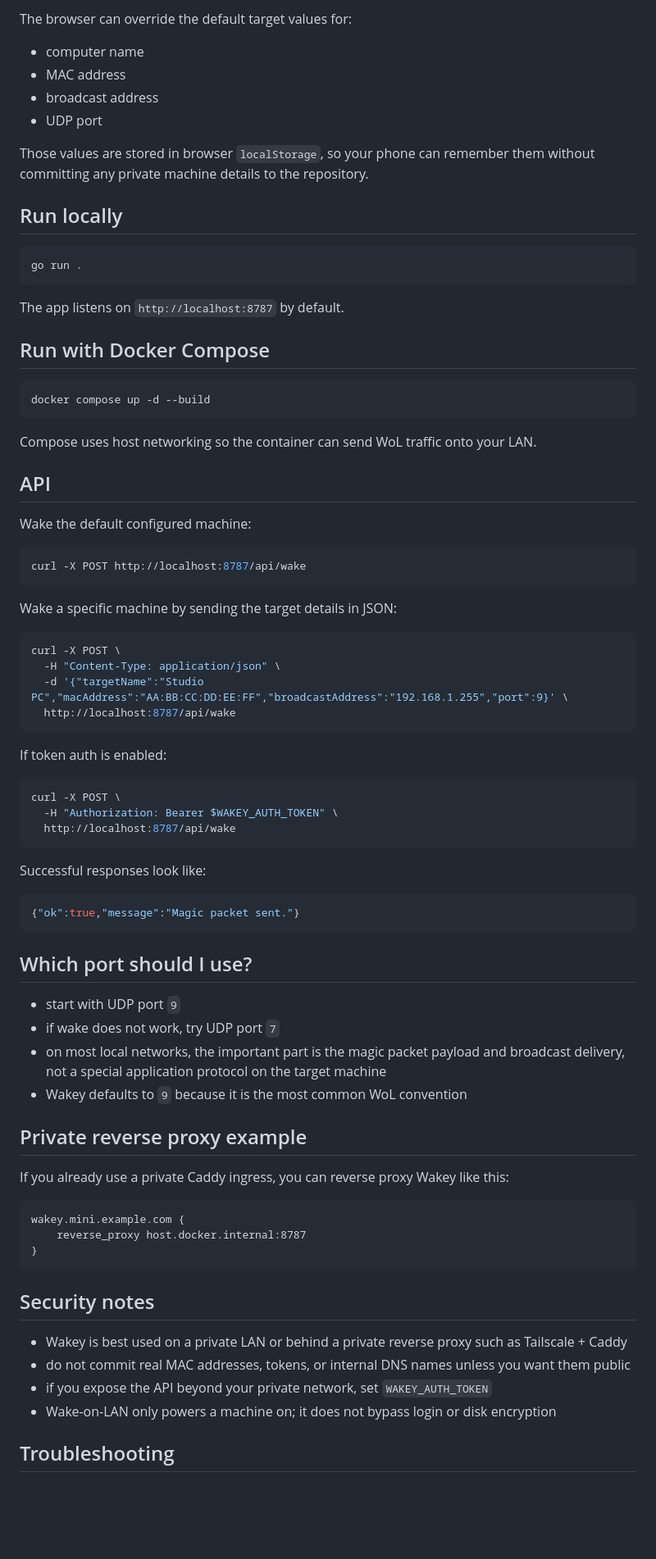
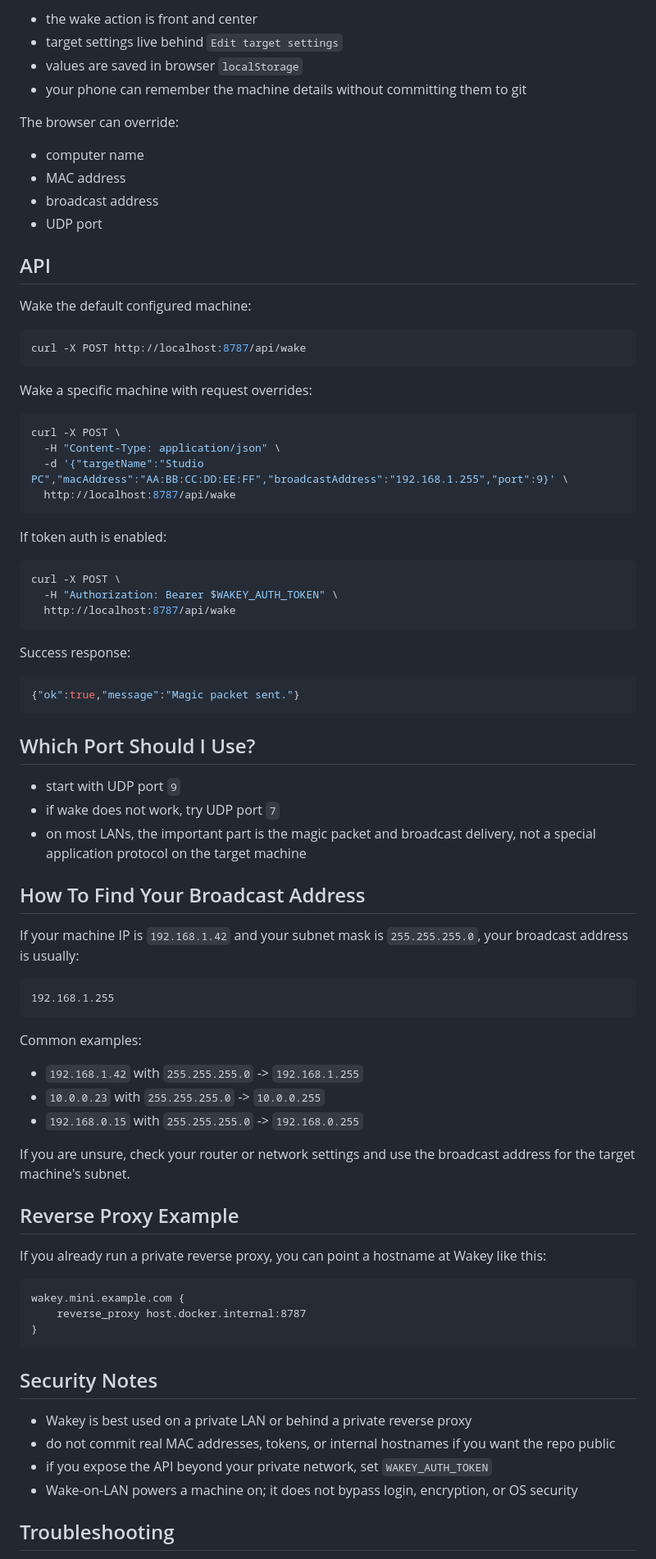
Before and after one commit to Cesarsk/wakey, a Markdown page: README.md, the part around one of its changes. Shown at 82% size. Drawn GitHub-style; blank space fills up the shorter version.

Commit message:
Refresh public README

````diff
--- a/README.md
+++ b/README.md
@@ -53,28 +79,15 @@ The web interface keeps the wake action front and center, with editable settings
 
-The browser can override the default target values for:
+- the wake action is front and center
+- target settings live behind `Edit target settings`
+- values are saved in browser `localStorage`
+- your phone can remember the machine details without committing them to git
+
+The browser can override:
 
 - computer name
 - MAC address
 - broadcast address
 - UDP port
-
-Those values are stored in browser `localStorage`, so your phone can remember them without committing any private machine details to the repository.
-
-## Run locally
-
-```sh
-go run .
-```
-
-The app listens on `http://localhost:8787` by default.
-
-## Run with Docker Compose
-
-```sh
-docker compose up -d --build
-```
-
-Compose uses host networking so the container can send WoL traffic onto your LAN.
 
 ## API
 
@@ -84,7 +97,7 @@ Wake the default configured machine:
 curl -X POST http://localhost:8787/api/wake
 ```
 
-Wake a specific machine by sending the target details in JSON:
+Wake a specific machine with request overrides:
 
 ```sh
 curl -X POST \
@@ -101,22 +114,37 @@ curl -X POST \
   http://localhost:8787/api/wake
 ```
 
-Successful responses look like:
+Success response:
 
 ```json
 {"ok":true,"message":"Magic packet sent."}
 ```
 
-## Which port should I use?
+## Which Port Should I Use?
 
 - start with UDP port `9`
 - if wake does not work, try UDP port `7`
-- on most local networks, the important part is the magic packet payload and broadcast delivery, not a special application protocol on the target machine
-- Wakey defaults to `9` because it is the most common WoL convention
+- on most LANs, the important part is the magic packet and broadcast delivery, not a special application protocol on the target machine
 
-## Private reverse proxy example
+## How To Find Your Broadcast Address
 
-If you already use a private Caddy ingress, you can reverse proxy Wakey like this:
+If your machine IP is `192.168.1.42` and your subnet mask is `255.255.255.0`, your broadcast address is usually:
+
+```text
+192.168.1.255
+```
+
+Common examples:
+
+- `192.168.1.42` with `255.255.255.0` -> `192.168.1.255`
+- `10.0.0.23` with `255.255.255.0` -> `10.0.0.255`
+- `192.168.0.15` with `255.255.255.0` -> `192.168.0.255`
+
+If you are unsure, check your router or network settings and use the broadcast address for the target machine's subnet.
+
+## Reverse Proxy Example
+
+If you already run a private reverse proxy, you can point a hostname at Wakey like this:
 
 ```caddyfile
 wakey.mini.example.com {
@@ -124,12 +152,12 @@ wakey.mini.example.com {
 }
 ```
 
-## Security notes
+## Security Notes
 
-- Wakey is best used on a private LAN or behind a private reverse proxy such as Tailscale + Caddy
-- do not commit real MAC addresses, tokens, or internal DNS names unless you want them public
+- Wakey is best used on a private LAN or behind a private reverse proxy
+- do not commit real MAC addresses, tokens, or internal hostnames if you want the repo public
 - if you expose the API beyond your private network, set `WAKEY_AUTH_TOKEN`
-- Wake-on-LAN only powers a machine on; it does not bypass login or disk encryption
+- Wake-on-LAN powers a machine on; it does not bypass login, encryption, or OS security
 
 ## Troubleshooting
 
````
Also changed, not shown: other parts of README.md (+49 -18 lines).
